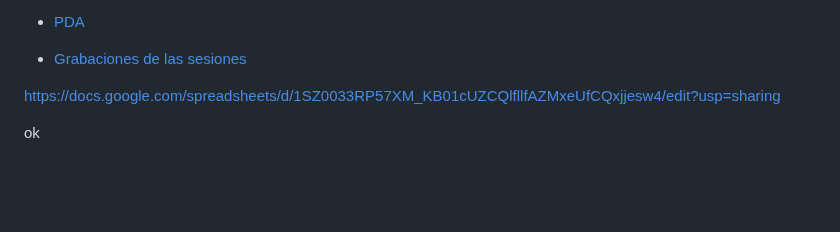
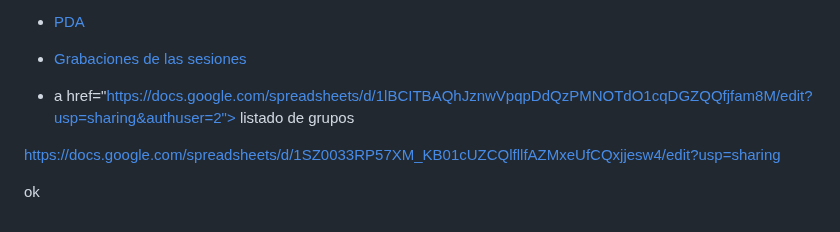
Before and after one commit to Wilsonsr/Metodos-Estadisticos, a Markdown page: README.md, the part around the change. Drawn GitHub-style; blank space fills up the shorter version.

```diff
--- a/README.md
+++ b/README.md
@@ -115,8 +115,7 @@ Las notas se distribuirán de la siguiente manera
 
 - <a href="https://drive.google.com/drive/folders/1SIe_j4hw_fZjlNysLKyUEa5XkK5SIuwt?usp=sharing"> Grabaciones de las sesiones </a>
 
-
-
+- a href="https://docs.google.com/spreadsheets/d/1lBCITBAQhJznwVpqpDdQzPMNOTdO1cqDGZQQfjfam8M/edit?usp=sharing&authuser=2"> listado de  grupos </a>
 
 https://docs.google.com/spreadsheets/d/1SZ0033RP57XM_KB01cUZCQlfllfAZMxeUfCQxjjesw4/edit?usp=sharing
 
```
